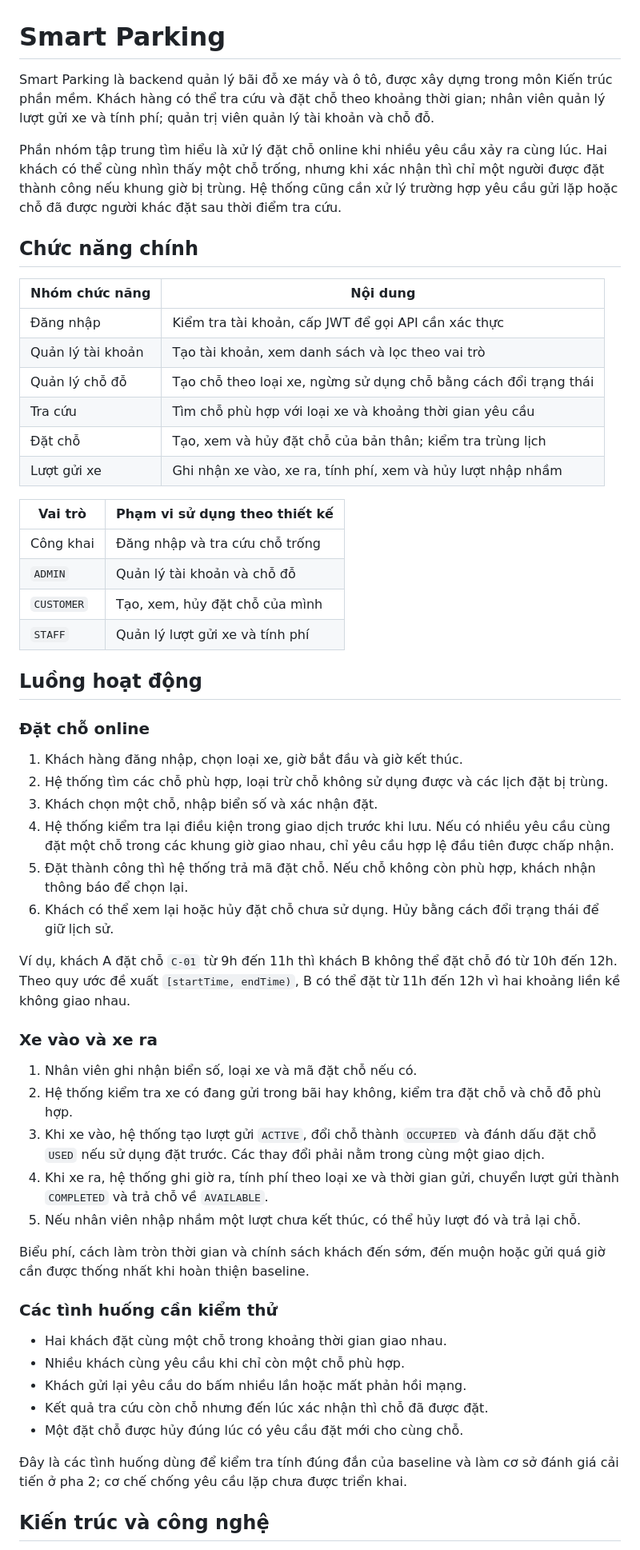
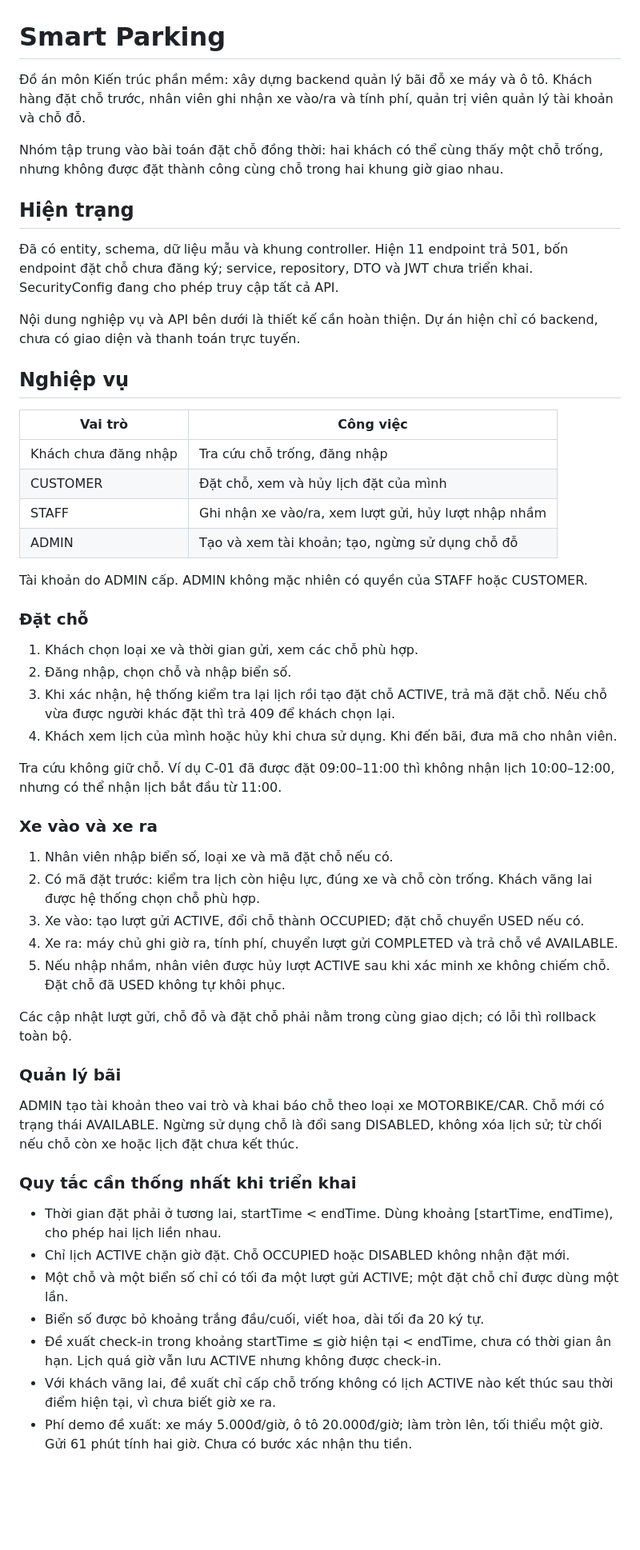
Before and after one commit to xuantung159/smartParking, a Markdown page: README.md, the part around one of its changes. Shown at 80% size. Drawn GitHub-style; blank space fills up the shorter version.

```diff
--- a/README.md
+++ b/README.md
@@ -1,59 +1,56 @@
 # Smart Parking
 
-Smart Parking là backend quản lý bãi đỗ xe máy và ô tô, được xây dựng trong môn Kiến trúc phần mềm. Khách hàng có thể tra cứu và đặt chỗ theo khoảng thời gian; nhân viên quản lý lượt gửi xe và tính phí; quản trị viên quản lý tài khoản và chỗ đỗ.
+Đồ án môn Kiến trúc phần mềm: xây dựng backend quản lý bãi đỗ xe máy và ô tô. Khách hàng đặt chỗ trước, nhân viên ghi nhận xe vào/ra và tính phí, quản trị viên quản lý tài khoản và chỗ đỗ.
 
-Phần nhóm tập trung tìm hiểu là xử lý đặt chỗ online khi nhiều yêu cầu xảy ra cùng lúc. Hai khách có thể cùng nhìn thấy một chỗ trống, nhưng khi xác nhận thì chỉ một người được đặt thành công nếu khung giờ bị trùng. Hệ thống cũng cần xử lý trường hợp yêu cầu gửi lặp hoặc chỗ đã được người khác đặt sau thời điểm tra cứu.
+Nhóm tập trung vào bài toán đặt chỗ đồng thời: hai khách có thể cùng thấy một chỗ trống, nhưng không được đặt thành công cùng chỗ trong hai khung giờ giao nhau.
 
-## Chức năng chính
+## Hiện trạng
 
-| Nhóm chức năng | Nội dung |
+Đã có entity, schema, dữ liệu mẫu và khung controller. Hiện 11 endpoint trả 501, bốn endpoint đặt chỗ chưa đăng ký; service, repository, DTO và JWT chưa triển khai. SecurityConfig đang cho phép truy cập tất cả API.
+
+Nội dung nghiệp vụ và API bên dưới là thiết kế cần hoàn thiện. Dự án hiện chỉ có backend, chưa có giao diện và thanh toán trực tuyến.
+
+## Nghiệp vụ
+
+| Vai trò | Công việc |
 |---|---|
-| Đăng nhập | Kiểm tra tài khoản, cấp JWT để gọi API cần xác thực |
-| Quản lý tài khoản | Tạo tài khoản, xem danh sách và lọc theo vai trò |
-| Quản lý chỗ đỗ | Tạo chỗ theo loại xe, ngừng sử dụng chỗ bằng cách đổi trạng thái |
-| Tra cứu | Tìm chỗ phù hợp với loại xe và khoảng thời gian yêu cầu |
-| Đặt chỗ | Tạo, xem và hủy đặt chỗ của bản thân; kiểm tra trùng lịch |
-| Lượt gửi xe | Ghi nhận xe vào, xe ra, tính phí, xem và hủy lượt nhập nhầm |
+| Khách chưa đăng nhập | Tra cứu chỗ trống, đăng nhập |
+| CUSTOMER | Đặt chỗ, xem và hủy lịch đặt của mình |
+| STAFF | Ghi nhận xe vào/ra, xem lượt gửi, hủy lượt nhập nhầm |
+| ADMIN | Tạo và xem tài khoản; tạo, ngừng sử dụng chỗ đỗ |
 
-| Vai trò | Phạm vi sử dụng theo thiết kế |
-|---|---|
-| Công khai | Đăng nhập và tra cứu chỗ trống |
-| `ADMIN` | Quản lý tài khoản và chỗ đỗ |
-| `CUSTOMER` | Tạo, xem, hủy đặt chỗ của mình |
-| `STAFF` | Quản lý lượt gửi xe và tính phí |
+Tài khoản do ADMIN cấp. ADMIN không mặc nhiên có quyền của STAFF hoặc CUSTOMER.
 
-## Luồng hoạt động
+### Đặt chỗ
 
-### Đặt chỗ online
+1. Khách chọn loại xe và thời gian gửi, xem các chỗ phù hợp.
+2. Đăng nhập, chọn chỗ và nhập biển số.
+3. Khi xác nhận, hệ thống kiểm tra lại lịch rồi tạo đặt chỗ ACTIVE, trả mã đặt chỗ. Nếu chỗ vừa được người khác đặt thì trả 409 để khách chọn lại.
+4. Khách xem lịch của mình hoặc hủy khi chưa sử dụng. Khi đến bãi, đưa mã cho nhân viên.
 
-1. Khách hàng đăng nhập, chọn loại xe, giờ bắt đầu và giờ kết thúc.
-2. Hệ thống tìm các chỗ phù hợp, loại trừ chỗ không sử dụng được và các lịch đặt bị trùng.
-3. Khách chọn một chỗ, nhập biển số và xác nhận đặt.
-4. Hệ thống kiểm tra lại điều kiện trong giao dịch trước khi lưu. Nếu có nhiều yêu cầu cùng đặt một chỗ trong các khung giờ giao nhau, chỉ yêu cầu hợp lệ đầu tiên được chấp nhận.
-5. Đặt thành công thì hệ thống trả mã đặt chỗ. Nếu chỗ không còn phù hợp, khách nhận thông báo để chọn lại.
-6. Khách có thể xem lại hoặc hủy đặt chỗ chưa sử dụng. Hủy bằng cách đổi trạng thái để giữ lịch sử.
-
-Ví dụ, khách A đặt chỗ `C-01` từ 9h đến 11h thì khách B không thể đặt chỗ đó từ 10h đến 12h. Theo quy ước đề xuất `[startTime, endTime)`, B có thể đặt từ 11h đến 12h vì hai khoảng liền kề không giao nhau.
+Tra cứu không giữ chỗ. Ví dụ C-01 đã được đặt 09:00–11:00 thì không nhận lịch 10:00–12:00, nhưng có thể nhận lịch bắt đầu từ 11:00.
 
 ### Xe vào và xe ra
 
-1. Nhân viên ghi nhận biển số, loại xe và mã đặt chỗ nếu có.
-2. Hệ thống kiểm tra xe có đang gửi trong bãi hay không, kiểm tra đặt chỗ và chỗ đỗ phù hợp.
-3. Khi xe vào, hệ thống tạo lượt gửi `ACTIVE`, đổi chỗ thành `OCCUPIED` và đánh dấu đặt chỗ `USED` nếu sử dụng đặt trước. Các thay đổi phải nằm trong cùng một giao dịch.
-4. Khi xe ra, hệ thống ghi giờ ra, tính phí theo loại xe và thời gian gửi, chuyển lượt gửi thành `COMPLETED` và trả chỗ về `AVAILABLE`.
-5. Nếu nhân viên nhập nhầm một lượt chưa kết thúc, có thể hủy lượt đó và trả lại chỗ.
+1. Nhân viên nhập biển số, loại xe và mã đặt chỗ nếu có.
+2. Có mã đặt trước: kiểm tra lịch còn hiệu lực, đúng xe và chỗ còn trống. Khách vãng lai được hệ thống chọn chỗ phù hợp.
+3. Xe vào: tạo lượt gửi ACTIVE, đổi chỗ thành OCCUPIED; đặt chỗ chuyển USED nếu có.
+4. Xe ra: máy chủ ghi giờ ra, tính phí, chuyển lượt gửi COMPLETED và trả chỗ về AVAILABLE.
+5. Nếu nhập nhầm, nhân viên được hủy lượt ACTIVE sau khi xác minh xe không chiếm chỗ. Đặt chỗ đã USED không tự khôi phục.
 
-Biểu phí, cách làm tròn thời gian và chính sách khách đến sớm, đến muộn hoặc gửi quá giờ cần được thống nhất khi hoàn thiện baseline.
+Các cập nhật lượt gửi, chỗ đỗ và đặt chỗ phải nằm trong cùng giao dịch; có lỗi thì rollback toàn bộ.
 
-### Các tình huống cần kiểm thử
+### Quản lý bãi
 
-- Hai khách đặt cùng một chỗ trong khoảng thời gian giao nhau.
-- Nhiều khách cùng yêu cầu khi chỉ còn một chỗ phù hợp.
-- Khách gửi lại yêu cầu do bấm nhiều lần hoặc mất phản hồi mạng.
-- Kết quả tra cứu còn chỗ nhưng đến lúc xác nhận thì chỗ đã được đặt.
-- Một đặt chỗ được hủy đúng lúc có yêu cầu đặt mới cho cùng chỗ.
+ADMIN tạo tài khoản theo vai trò và khai báo chỗ theo loại xe MOTORBIKE/CAR. Chỗ mới có trạng thái AVAILABLE. Ngừng sử dụng chỗ là đổi sang DISABLED, không xóa lịch sử; từ chối nếu chỗ còn xe hoặc lịch đặt chưa kết thúc.
 
-Đây là các tình huống dùng để kiểm tra tính đúng đắn của baseline và làm cơ sở đánh giá cải tiến ở pha 2; cơ chế chống yêu cầu lặp chưa được triển khai.
+### Quy tắc cần thống nhất khi triển khai
 
-## Kiến trúc và công nghệ
+- Thời gian đặt phải ở tương lai, startTime < endTime. Dùng khoảng [startTime, endTime), cho phép hai lịch liền nhau.
+- Chỉ lịch ACTIVE chặn giờ đặt. Chỗ OCCUPIED hoặc DISABLED không nhận đặt mới.
+- Một chỗ và một biển số chỉ có tối đa một lượt gửi ACTIVE; một đặt chỗ chỉ được dùng một lần.
+- Biển số được bỏ khoảng trắng đầu/cuối, viết hoa, dài tối đa 20 ký tự.
+- Đề xuất check-in trong khoảng startTime ≤ giờ hiện tại < endTime, chưa có thời gian ân hạn. Lịch quá giờ vẫn lưu ACTIVE nhưng không được check-in.
+- Với khách vãng lai, đề xuất chỉ cấp chỗ trống không có lịch ACTIVE nào kết thúc sau thời điểm hiện tại, vì chưa biết giờ xe ra.
+- Phí demo đề xuất: xe máy 5.000đ/giờ, ô tô 20.000đ/giờ; làm tròn lên, tối thiểu một giờ. Gửi 61 phút tính hai giờ. Chưa có bước xác nhận thu tiền.
 
```
Also changed, not shown: other parts of README.md (+77 -151 lines).
